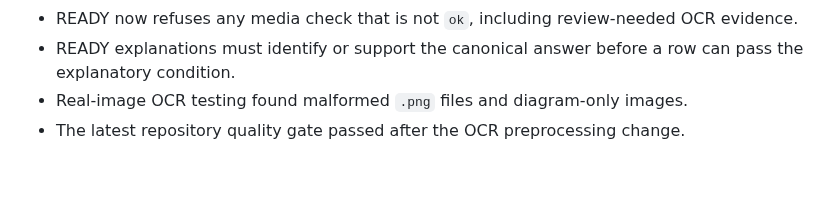
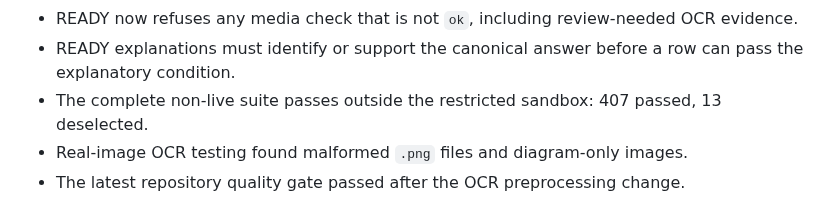
Before and after one commit to shedrackgodstime/utmelab-api, a Markdown page: tmp/CONTENT-BANK-ROADMAP.md, the part around the change. Rendered like a GitHub page; blank space fills up the shorter version.

```diff
--- a/tmp/CONTENT-BANK-ROADMAP.md
+++ b/tmp/CONTENT-BANK-ROADMAP.md
@@ -54,6 +54,8 @@ Completed:
   OCR evidence.
 - READY explanations must identify or support the canonical answer before a
   row can pass the explanatory condition.
+- The complete non-live suite passes outside the restricted sandbox: 407
+  passed, 13 deselected.
 - Real-image OCR testing found malformed `.png` files and diagram-only images.
 - The latest repository quality gate passed after the OCR preprocessing change.
 
```
Also changed, not shown: tmp/CONTENT-BANK-HANDOFF.md (+4 -0 lines).
